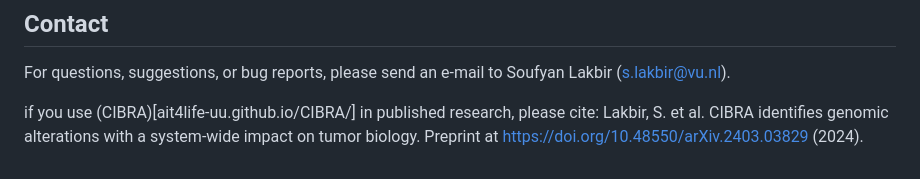
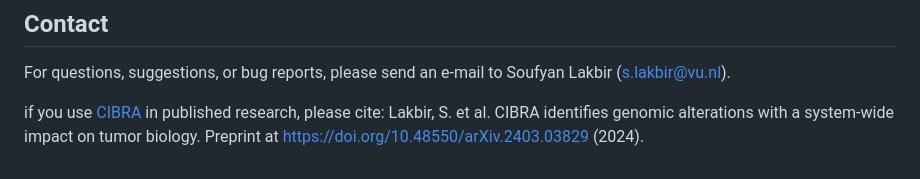
Before and after one commit to AIT4LIFE-UU/CIBRA, a Markdown page: README.md, the part around the change. Rendered like a GitHub page.

```diff
--- a/README.md
+++ b/README.md
@@ -187,5 +187,5 @@ print(p)
 ## Contact
 For questions, suggestions, or bug reports, please send an e-mail to Soufyan Lakbir (s.lakbir@vu.nl).
 
-if you use (CIBRA)[ait4life-uu.github.io/CIBRA/] in published research, please cite:
-Lakbir, S. et al. CIBRA identifies genomic alterations with a system-wide impact on tumor biology. Preprint at https://doi.org/10.48550/arXiv.2403.03829 (2024).
+if you use [CIBRA](ait4life-uu.github.io/CIBRA/) in published research, please cite:
+Lakbir, S. et al. CIBRA identifies genomic alterations with a system-wide impact on tumor biology. Preprint at [https://doi.org/10.48550/arXiv.2403.03829](https://doi.org/10.48550/arXiv.2403.03829) (2024).
```
